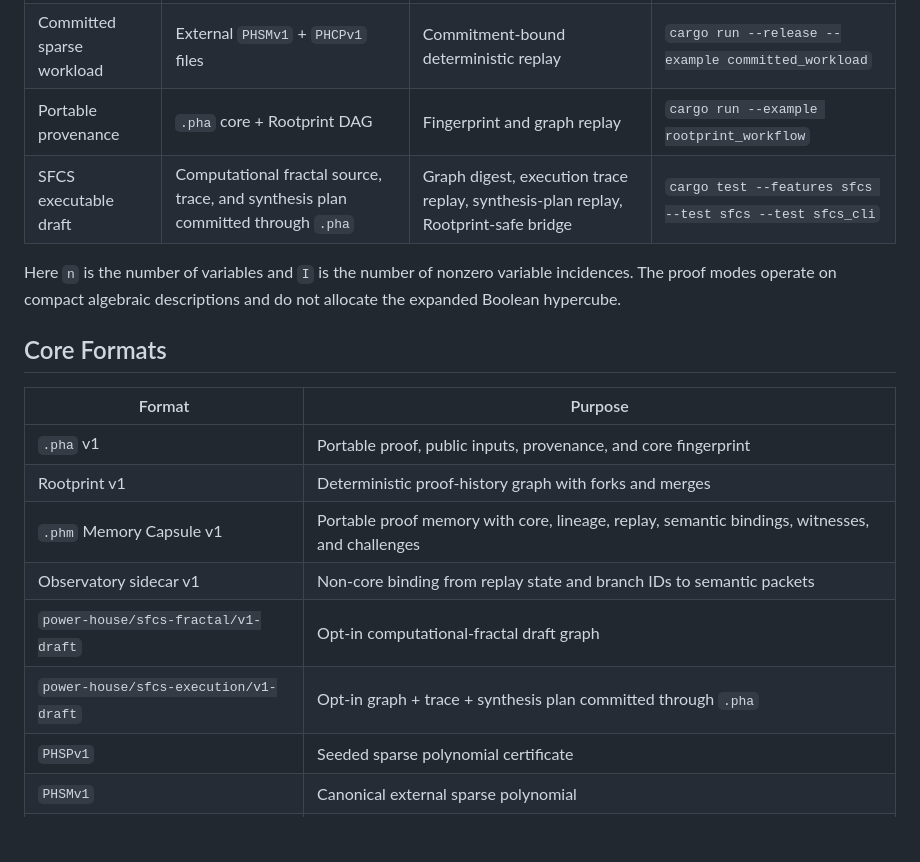
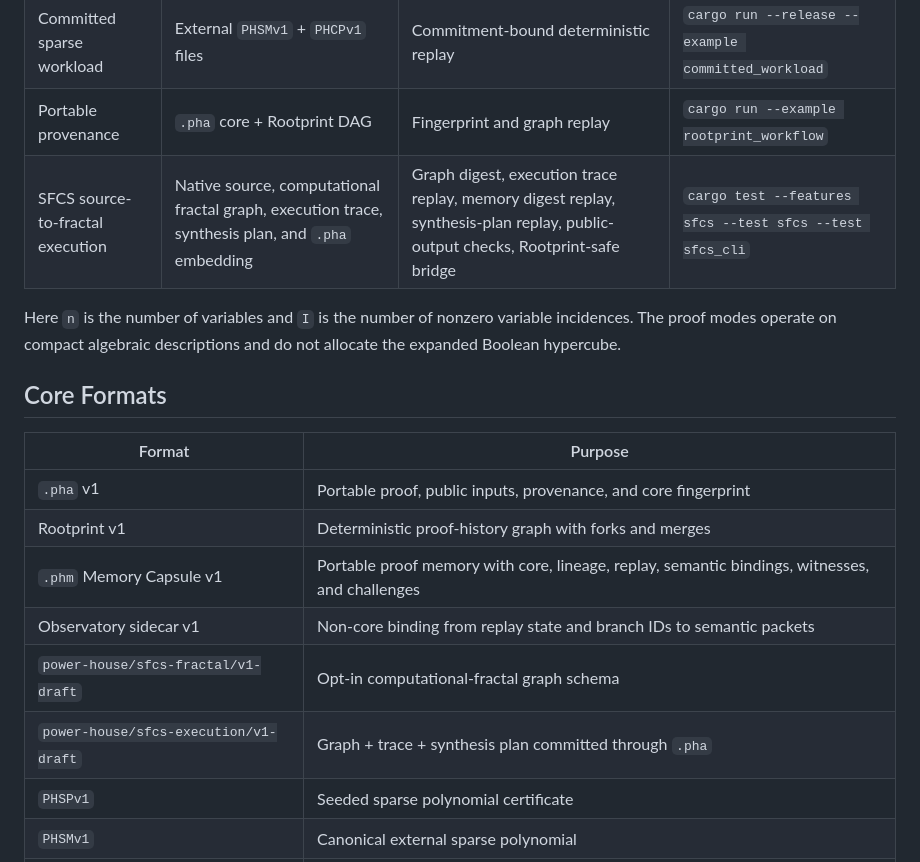
Before and after one commit to JROChub/power_house, a Markdown page: README.md, the part around one of its changes. Rendered like a GitHub page; blank space fills up the shorter version.

```diff
--- a/README.md
+++ b/README.md
@@ -142,11 +194,11 @@ vectors.
 | Seeded sparse certificate | `2^1,000,000` Boolean points | `O(n + I log n)` deterministic replay | `cargo run --release --example sparse_record` |
 | Committed sparse workload | External `PHSMv1` + `PHCPv1` files | Commitment-bound deterministic replay | `cargo run --release --example committed_workload` |
 | Portable provenance | `.pha` core + Rootprint DAG | Fingerprint and graph replay | `cargo run --example rootprint_workflow` |
-| SFCS executable draft | Computational fractal source, trace, and synthesis plan committed through `.pha` | Graph digest, execution trace replay, synthesis-plan replay, Rootprint-safe bridge | `cargo test --features sfcs --test sfcs --test sfcs_cli` |
+| SFCS source-to-fractal execution | Native source, computational fractal graph, execution trace, synthesis plan, and `.pha` embedding | Graph digest, execution trace replay, memory digest replay, synthesis-plan replay, public-output checks, Rootprint-safe bridge | `cargo test --features sfcs --test sfcs --test sfcs_cli` |
 
 Here `n` is the number of variables and `I` is the number of nonzero variable
-incidences. The proof modes operate on compact algebraic descriptions and do
-not allocate the expanded Boolean hypercube.
+incidences. The proof modes operate on compact algebraic descriptions and do not
+allocate the expanded Boolean hypercube.
 
 ## Core Formats
 
@@ -156,8 +208,8 @@ not allocate the expanded Boolean hypercube.
 | Rootprint v1 | Deterministic proof-history graph with forks and merges |
 | `.phm` Memory Capsule v1 | Portable proof memory with core, lineage, replay, semantic bindings, witnesses, and challenges |
 | Observatory sidecar v1 | Non-core binding from replay state and branch IDs to semantic packets |
-| `power-house/sfcs-fractal/v1-draft` | Opt-in computational-fractal draft graph |
-| `power-house/sfcs-execution/v1-draft` | Opt-in graph + trace + synthesis plan committed through `.pha` |
+| `power-house/sfcs-fractal/v1-draft` | Opt-in computational-fractal graph schema |
+| `power-house/sfcs-execution/v1-draft` | Graph + trace + synthesis plan committed through `.pha` |
 | `PHSPv1` | Seeded sparse polynomial certificate |
 | `PHSMv1` | Canonical external sparse polynomial |
 | `PHCPv1` | Certificate bound to a `PHSMv1` commitment |
```
Also changed, not shown: other parts of README.md (+96 -43 lines).
